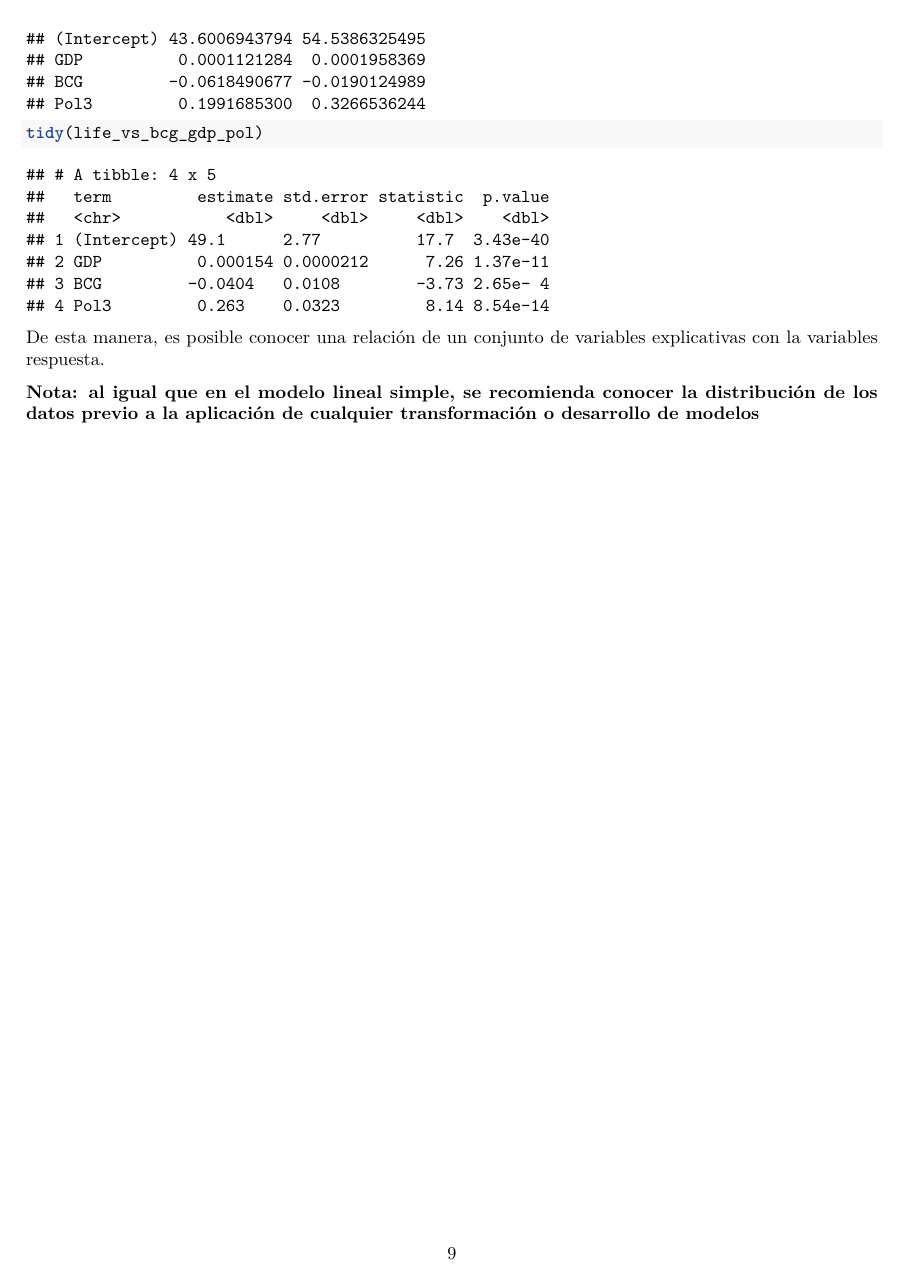
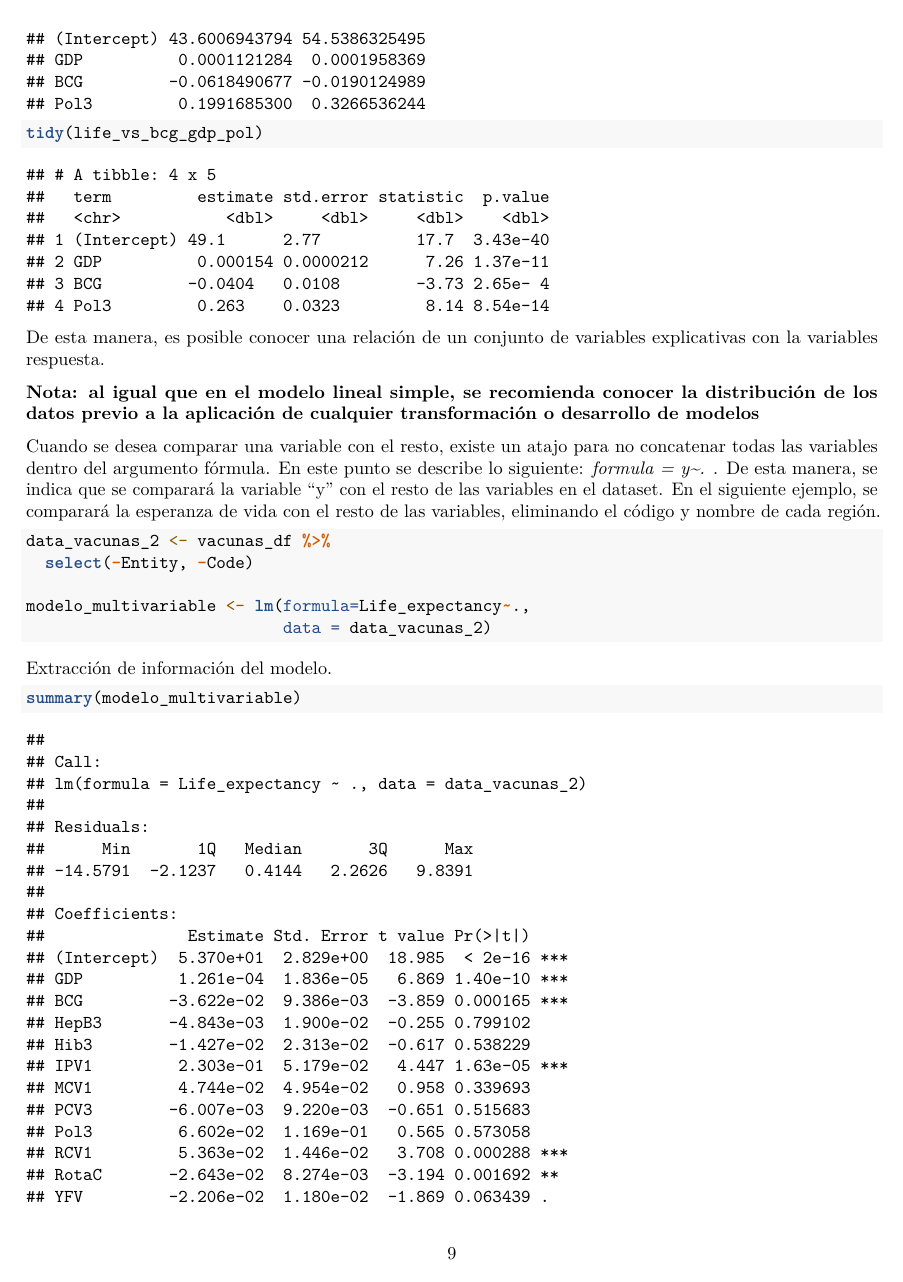
Before and after one commit to ArmandoODV19/model_in_R, an R Markdown document (modelos_lineales/modelos_lineales.Rmd): page 9 of 9 before the commit and page 9 of 10 after it. Rendered offline with R 4.5, knitr and Pandoc, then LaTeX, with nearby package versions.

Commit message:
multi model

````diff
--- a/modelos_lineales/modelos_lineales.Rmd
+++ b/modelos_lineales/modelos_lineales.Rmd
@@ -148,3 +148,19 @@ tidy(life_vs_bcg_gdp_pol)
 De esta manera, es posible conocer una relación de un conjunto de variables explicativas con la variables respuesta.
 
 **Nota: al igual que en el modelo lineal simple, se recomienda conocer la distribución de los datos previo a la aplicación de cualquier transformación o desarrollo de modelos**
+
+Cuando se desea comparar una variable con el resto, existe un atajo para no concatenar todas las variables dentro del argumento fórmula. En este punto se describe lo siguiente: *formula = y~.* . De esta manera, se indica que se comparará la variable "y" con el resto de las variables en el dataset. En el siguiente ejemplo, se comparará la esperanza de vida con el resto de las variables, eliminando el código y nombre de cada región.
+
+```{r multi2, echo=TRUE}
+data_vacunas_2 <- vacunas_df %>%
+  select(-Entity, -Code)
+
+modelo_multivariable <- lm(formula=Life_expectancy~.,
+                           data = data_vacunas_2)
+
+```
+
+Extracción de información del modelo.
+
+```{r val_multi, echo=TRUE}
+summary(modelo_multivariable)
````
Also changed, not shown: modelos_lineales/modelos_lineales.pdf, modelos_lineales/modelos_lineales.Rmd (3 more changed lines).
